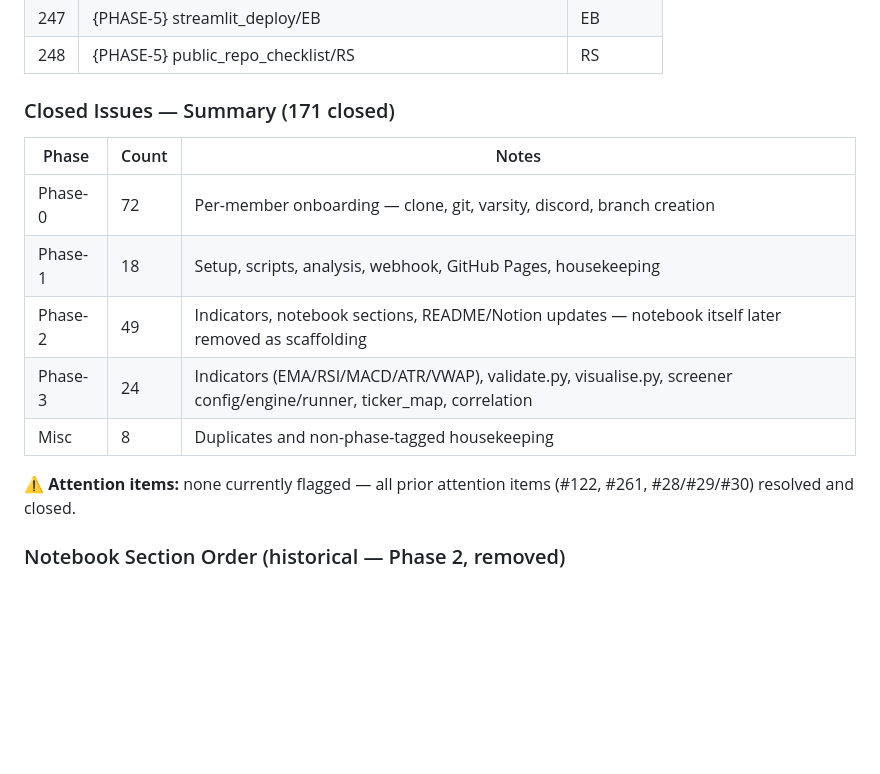
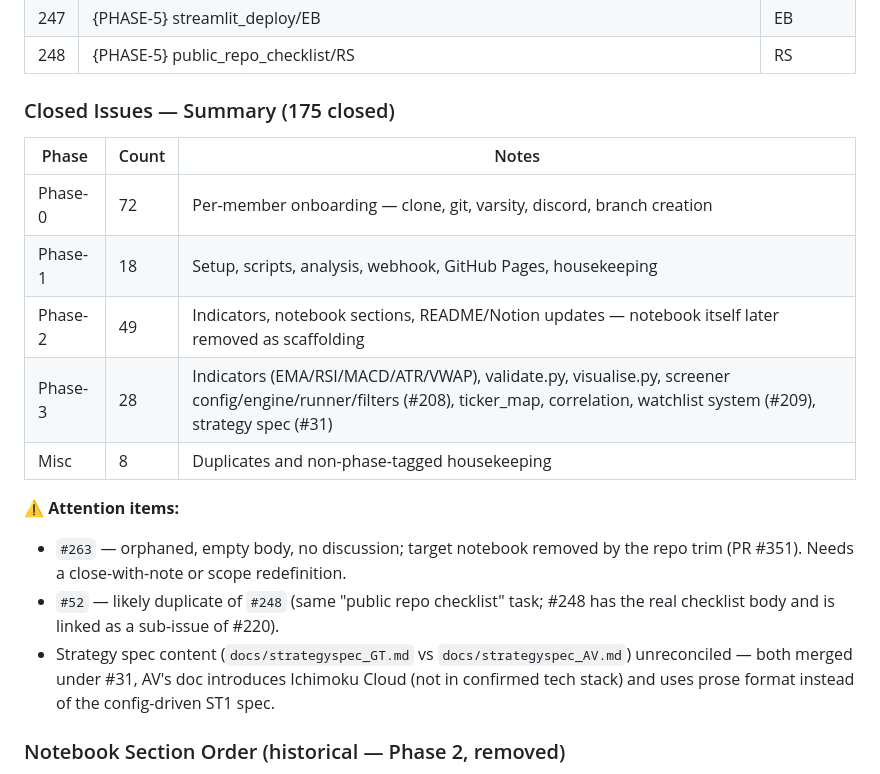
Before and after one commit to Quant-IQ/quantiq, a Markdown page: CLAUDE.md, the part around one of its changes. Drawn GitHub-style; blank space fills up the shorter version.

```diff
--- a/CLAUDE.md
+++ b/CLAUDE.md
@@ -475,17 +471,20 @@ Phase 3 deadline (5 Jul 2026) has passed with 8 issues still open — mostly str
 | 247 | {PHASE-5} streamlit_deploy/EB | EB |
 | 248 | {PHASE-5} public_repo_checklist/RS | RS |
 
-### Closed Issues — Summary (171 closed)
+### Closed Issues — Summary (175 closed)
 
 | Phase | Count | Notes |
 | ----- | ----- | ----- |
 | Phase-0 | 72 | Per-member onboarding — clone, git, varsity, discord, branch creation |
 | Phase-1 | 18 | Setup, scripts, analysis, webhook, GitHub Pages, housekeeping |
 | Phase-2 | 49 | Indicators, notebook sections, README/Notion updates — notebook itself later removed as scaffolding |
-| Phase-3 | 24 | Indicators (EMA/RSI/MACD/ATR/VWAP), validate.py, visualise.py, screener config/engine/runner, ticker_map, correlation |
+| Phase-3 | 28 | Indicators (EMA/RSI/MACD/ATR/VWAP), validate.py, visualise.py, screener config/engine/runner/filters (#208), ticker_map, correlation, watchlist system (#209), strategy spec (#31) |
 | Misc | 8 | Duplicates and non-phase-tagged housekeeping |
 
-**⚠ Attention items:** none currently flagged — all prior attention items (#122, #261, #28/#29/#30) resolved and closed.
+**⚠ Attention items:**
+- `#263` — orphaned, empty body, no discussion; target notebook removed by the repo trim (PR #351). Needs a close-with-note or scope redefinition.
+- `#52` — likely duplicate of `#248` (same "public repo checklist" task; #248 has the real checklist body and is linked as a sub-issue of #220).
+- Strategy spec content (`docs/strategyspec_GT.md` vs `docs/strategyspec_AV.md`) unreconciled — both merged under #31, AV's doc introduces Ichimoku Cloud (not in confirmed tech stack) and uses prose format instead of the config-driven ST1 spec.
 
 ### Notebook Section Order (historical — Phase 2, removed)
 
```
Also changed, not shown: other parts of CLAUDE.md (+10 -14 lines).
